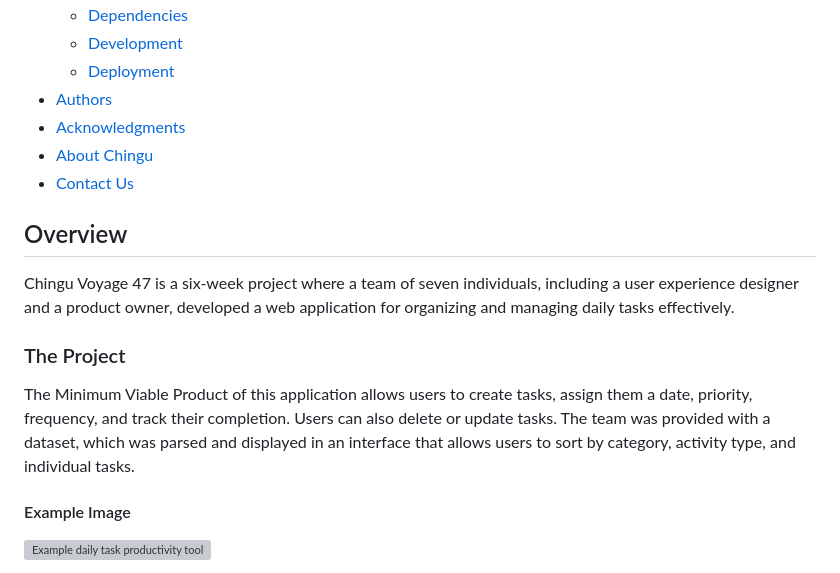
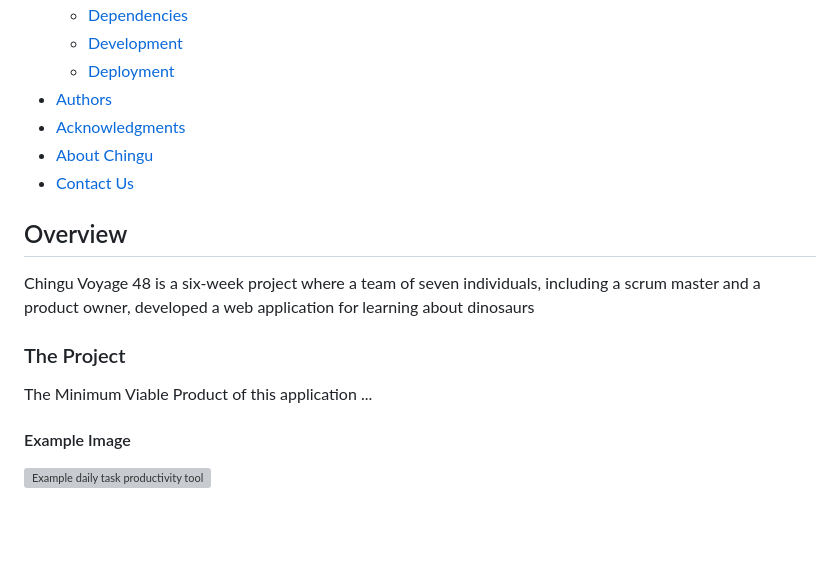
Before and after one commit to chingu-voyages/v48-tier1-team-04, a Markdown page: docs/README.md, the part around the change printed below. Drawn GitHub-style; blank space fills up the shorter version; grey boxes are pictures that could not be loaded.

```diff
--- a/docs/README.md
+++ b/docs/README.md
@@ -18,11 +18,11 @@
 
 ## Overview
 
-Chingu Voyage 47 is a six-week project where a team of seven individuals, including a user experience designer and a product owner, developed a web application for organizing and managing daily tasks effectively.
+Chingu Voyage 48 is a six-week project where a team of seven individuals, including a scrum master and a product owner, developed a web application for learning about dinosaurs
 
 ### The Project
 
-The Minimum Viable Product of this application allows users to create tasks, assign them a date, priority, frequency, and track their completion. Users can also delete or update tasks. The team was provided with a dataset, which was parsed and displayed in an interface that allows users to sort by category, activity type, and individual tasks.
+The Minimum Viable Product of this application ...
 
 #### Example Image
 
```
Also changed, not shown: other parts of docs/README.md (+21 -24 lines).
